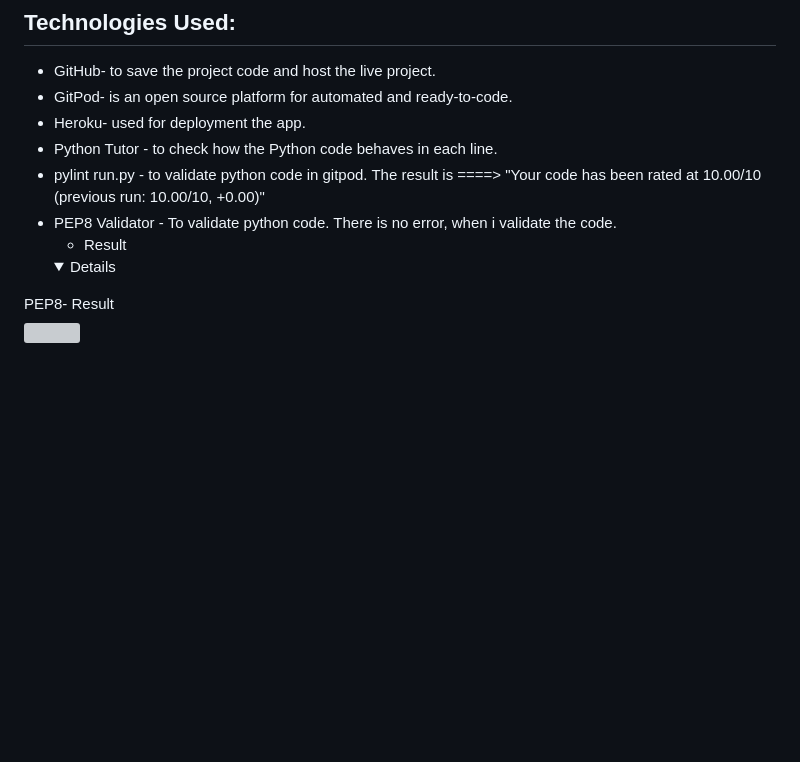
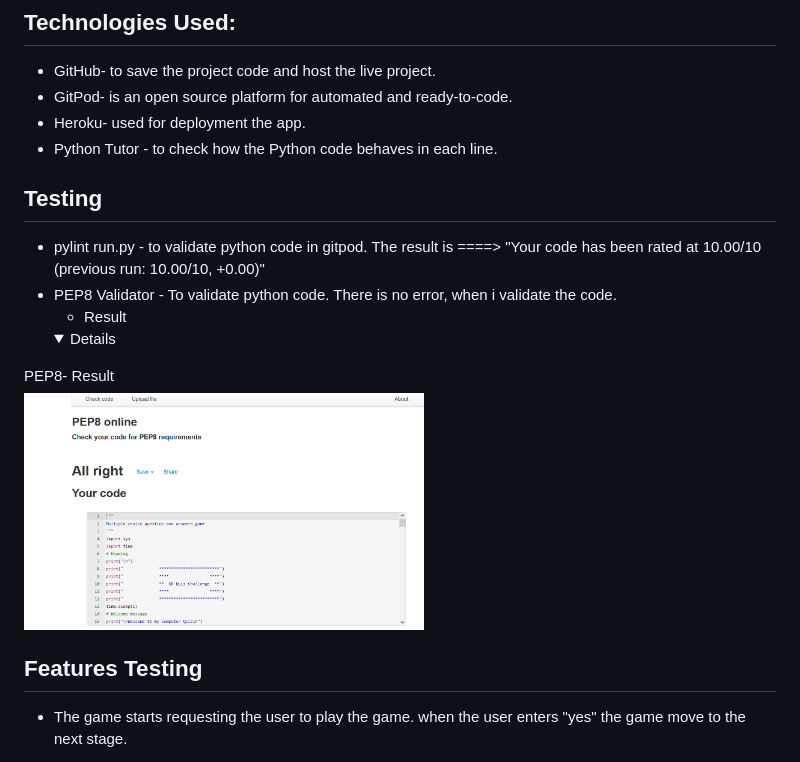
Before and after one commit to KSanthanesh/GK-Quiz-Challenge, a Markdown page: README.md, the part around the change. GitHub-like rendering; pictures changed too: images/pep8-result.PNG (added); folded sections open; blank space fills up the shorter version; grey boxes are pictures that could not be loaded.

```diff
--- a/README.md
+++ b/README.md
@@ -50,6 +50,8 @@ Flow chart is used for this website.
 - GitPod- is an open source platform for automated and ready-to-code.
 - Heroku- used for deployment the app.
 - Python Tutor - to check how the Python code behaves in each line.
+
+## Testing
 - pylint run.py - to validate python code in gitpod.
 The result is ====> "Your code has been rated at 10.00/10 (previous run: 10.00/10, +0.00)"
 - PEP8 Validator - To validate python code. There is no error, when i validate the code.<br>
@@ -58,3 +60,6 @@ The result is ====> "Your code has been rated at 10.00/10 (previous run: 10.00/1
 <summary>PEP8- Result</summary>
 <img src="images/pep8-result.PNG" width="400">
 </details>
+
+## Features Testing
+- The game starts requesting the user to play the game. when the user enters "yes" the game move to the next stage.
```
